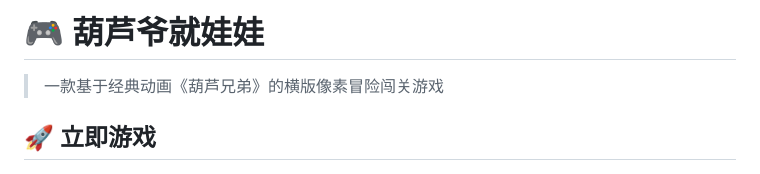
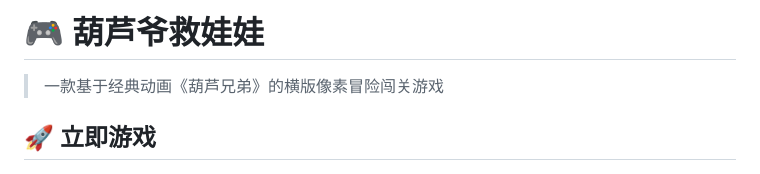
Before and after one commit to 52ouxiaoyu/Calabash-Brothers, a Markdown page: README.md, the part around the change. Rendered like a GitHub page.

```diff
--- a/README.md
+++ b/README.md
@@ -1,4 +1,4 @@
-# 🎮 葫芦爷就娃娃
+# 🎮 葫芦爷救娃娃
 
 > 一款基于经典动画《葫芦兄弟》的横版像素冒险闯关游戏
 
```
